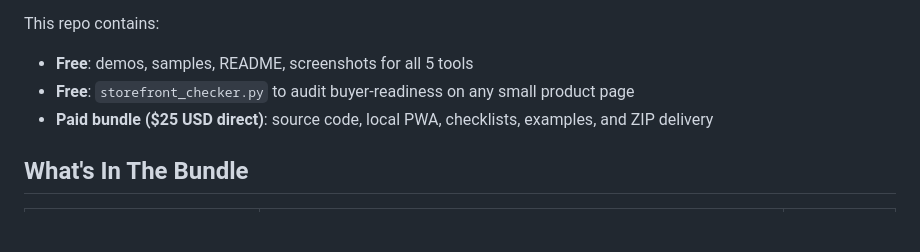
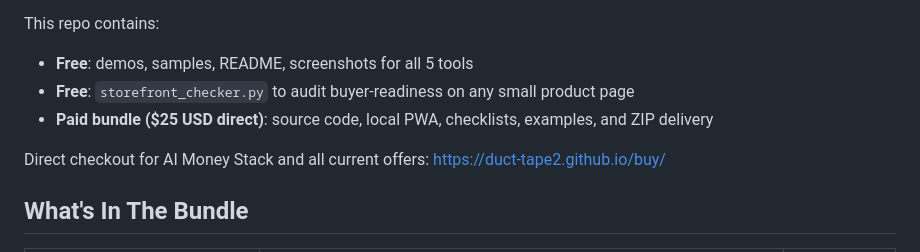
Before and after one commit to duct-tape2/ai-money-stack, a Markdown page: README.md, the part around the change. Rendered like a GitHub page; blank space fills up the shorter version.

Commit message:
Add direct checkout link to README

```diff
--- a/README.md
+++ b/README.md
@@ -12,6 +12,9 @@ This repo contains:
 - **Free**: demos, samples, README, screenshots for all 5 tools
 - **Free**: `storefront_checker.py` to audit buyer-readiness on any small product page
 - **Paid bundle ($25 USD direct)**: source code, local PWA, checklists, examples, and ZIP delivery
+
+Direct checkout for AI Money Stack and all current offers:
+https://duct-tape2.github.io/buy/
 
 ## What's In The Bundle
 
```
